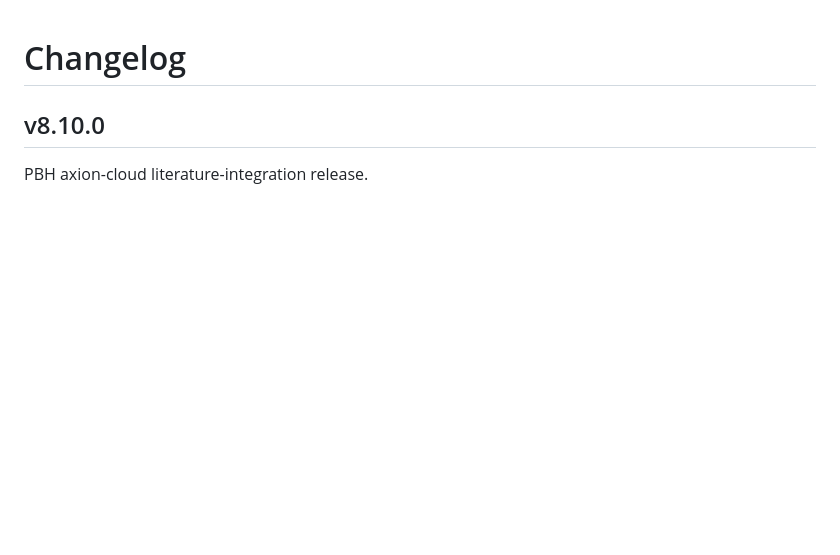
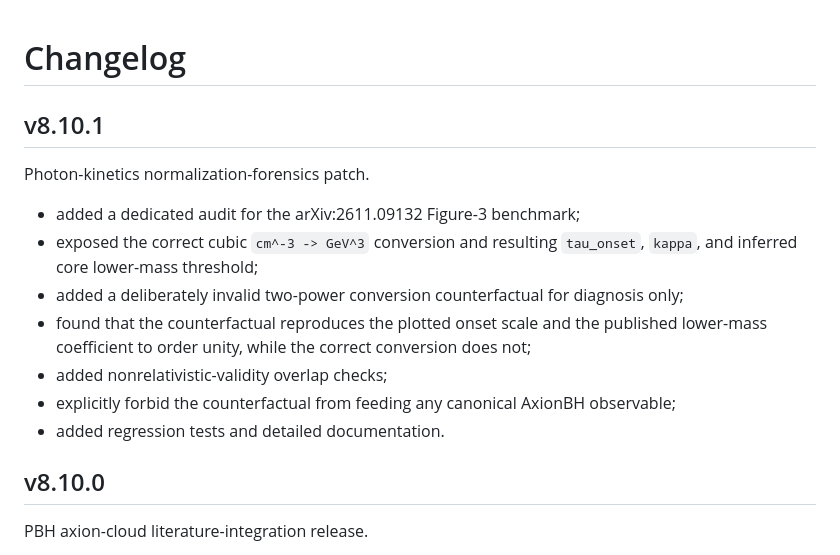
Before and after one commit to Dargon777/AxionBH-v3.3, a Markdown page: CHANGELOG.md, the part around the change. Rendered like a GitHub page; blank space fills up the shorter version.

Commit message:
Add v8.10.1 changelog

```diff
--- a/CHANGELOG.md
+++ b/CHANGELOG.md
@@ -1,4 +1,16 @@
 # Changelog
+
+## v8.10.1
+
+Photon-kinetics normalization-forensics patch.
+
+- added a dedicated audit for the arXiv:2611.09132 Figure-3 benchmark;
+- exposed the correct cubic `cm^-3 -> GeV^3` conversion and resulting `tau_onset`, `kappa`, and inferred core lower-mass threshold;
+- added a deliberately invalid two-power conversion counterfactual for diagnosis only;
+- found that the counterfactual reproduces the plotted onset scale and the published lower-mass coefficient to order unity, while the correct conversion does not;
+- added nonrelativistic-validity overlap checks;
+- explicitly forbid the counterfactual from feeding any canonical AxionBH observable;
+- added regression tests and detailed documentation.
 
 ## v8.10.0
 
```
